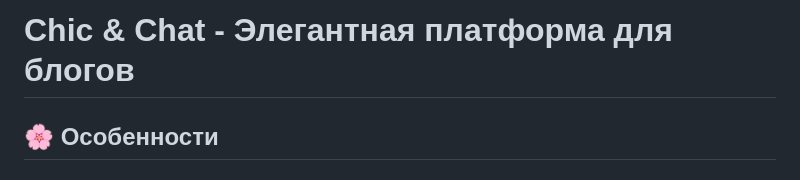
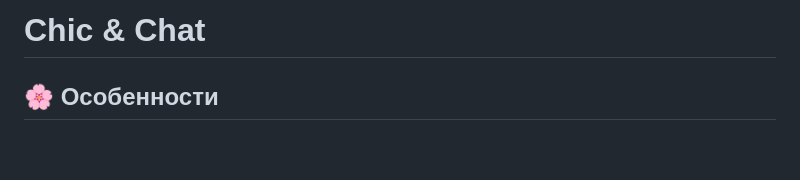
Before and after one commit to Arinaaaar00/restapi-blog-platform, a Markdown page: README.md, the part around the change. GitHub-like rendering; blank space fills up the shorter version.

```diff
--- a/README.md
+++ b/README.md
@@ -1,4 +1,4 @@
-# Chic & Chat - Элегантная платформа для блогов
+# Chic & Chat
 
 ## 🌸 Особенности
 
```
